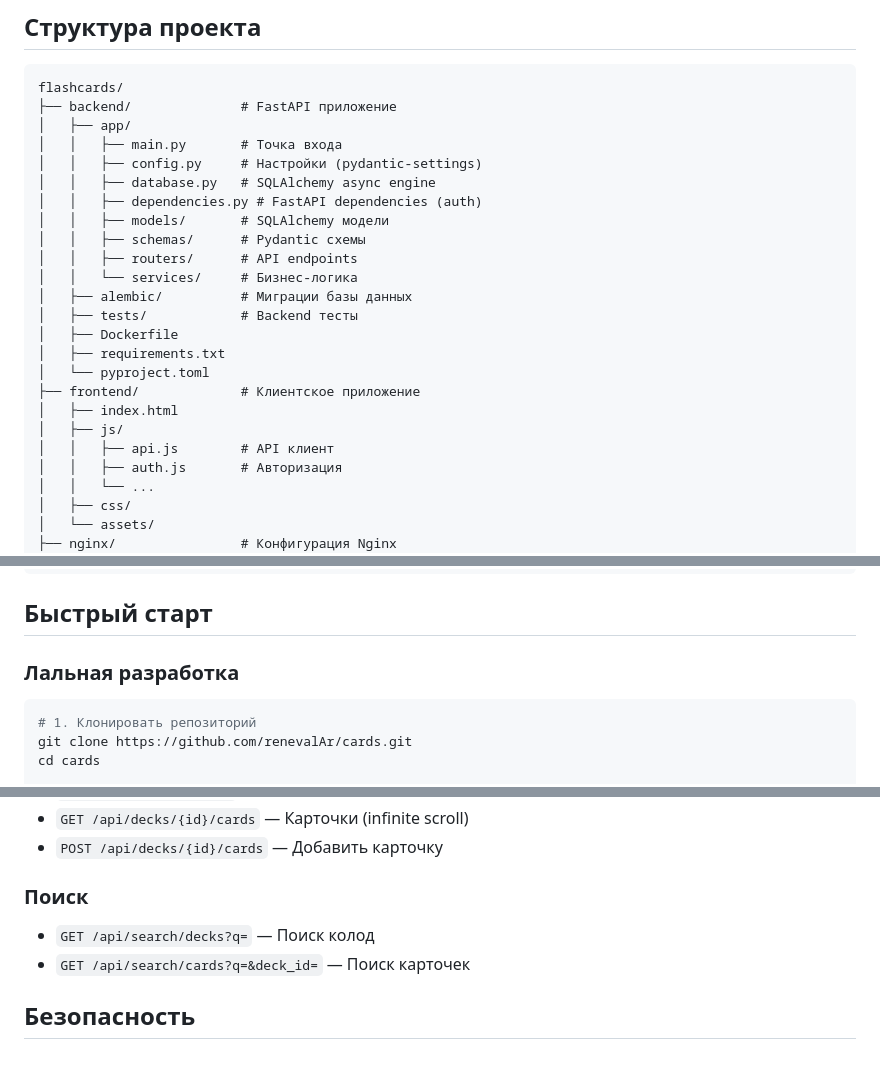
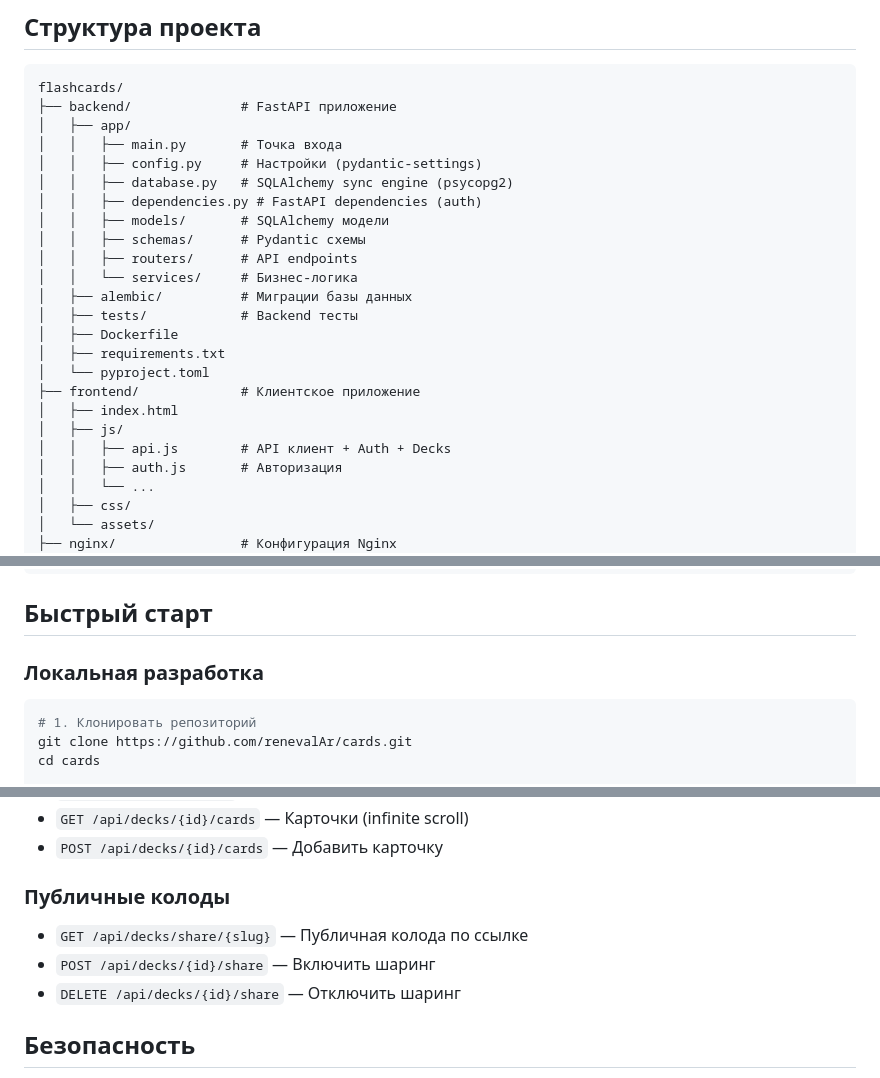
Before and after one commit to renevalAr/cards, a Markdown page: README.md, 3 parts joined by grey strips. Drawn GitHub-style.

````diff
--- a/README.md
+++ b/README.md
@@ -31,7 +31,7 @@ flashcards/
 │   ├── app/
 │   │   ├── main.py       # Точка входа
 │   │   ├── config.py     # Настройки (pydantic-settings)
-│   │   ├── database.py   # SQLAlchemy async engine
+│   │   ├── database.py   # SQLAlchemy sync engine (psycopg2)
 │   │   ├── dependencies.py # FastAPI dependencies (auth)
 │   │   ├── models/       # SQLAlchemy модели
 │   │   ├── schemas/      # Pydantic схемы
@@ -45,7 +45,7 @@ flashcards/
 ├── frontend/             # Клиентское приложение
 │   ├── index.html
 │   ├── js/
-│   │   ├── api.js        # API клиент
+│   │   ├── api.js        # API клиент + Auth + Decks
 │   │   ├── auth.js       # Авторизация
 │   │   └── ...
 │   ├── css/
@@ -63,7 +63,7 @@ flashcards/
 
 ## Быстрый старт
 
-### Лальная разработка
+### Локальная разработка
 
 ```bash
 # 1. Клонировать репозиторий
@@ -126,9 +126,10 @@ pytest tests-e2e/ -v
 - `GET /api/decks/{id}/cards` — Карточки (infinite scroll)
 - `POST /api/decks/{id}/cards` — Добавить карточку
 
-### Поиск
-- `GET /api/search/decks?q=` — Поиск колод
-- `GET /api/search/cards?q=&deck_id=` — Поиск карточек
+### Публичные колоды
+- `GET /api/decks/share/{slug}` — Публичная колода по ссылке
+- `POST /api/decks/{id}/share` — Включить шаринг
+- `DELETE /api/decks/{id}/share` — Отключить шаринг
 
 ## Безопасность
 
````
Also changed, not shown: DOCUMENTATION.md (+17 -18 lines).
